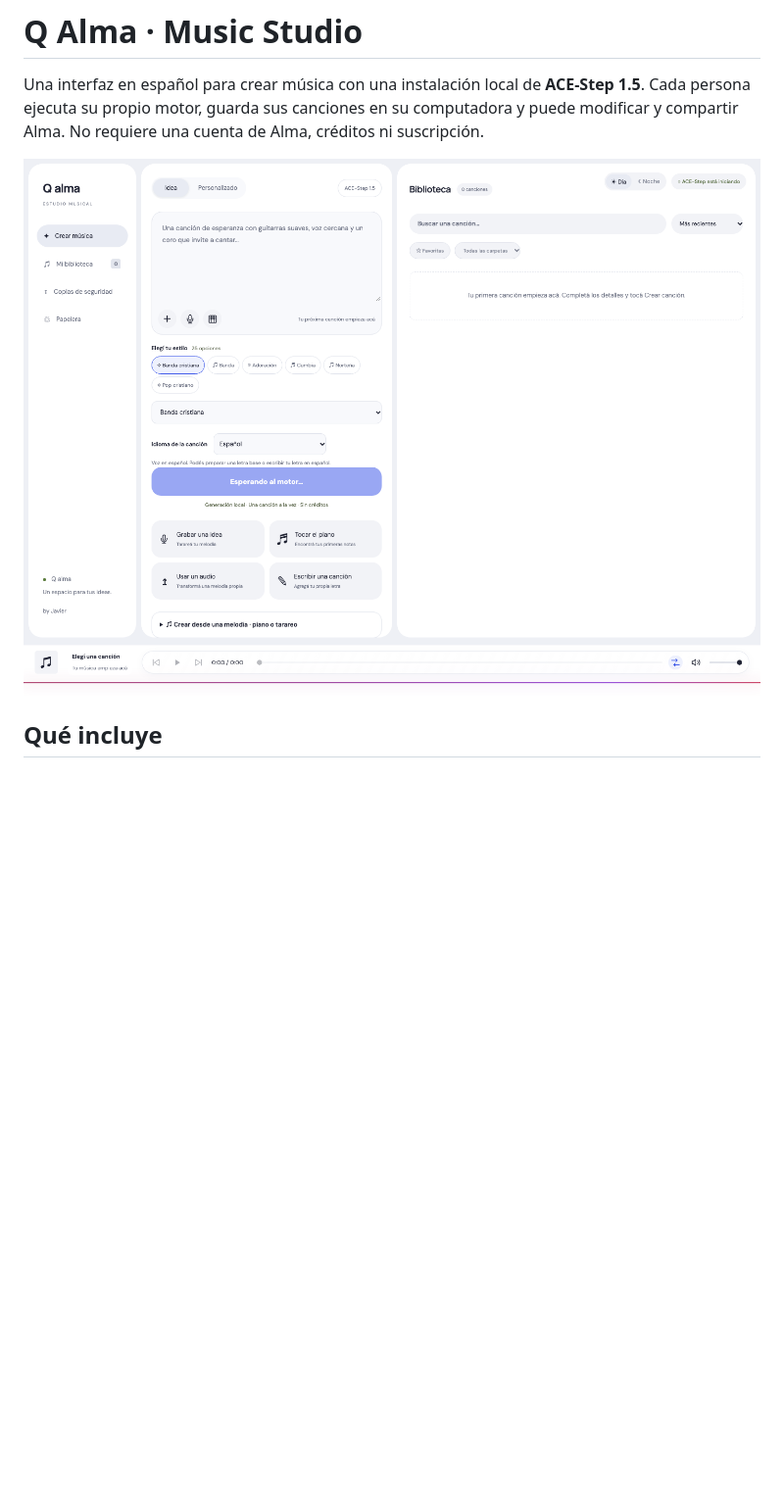
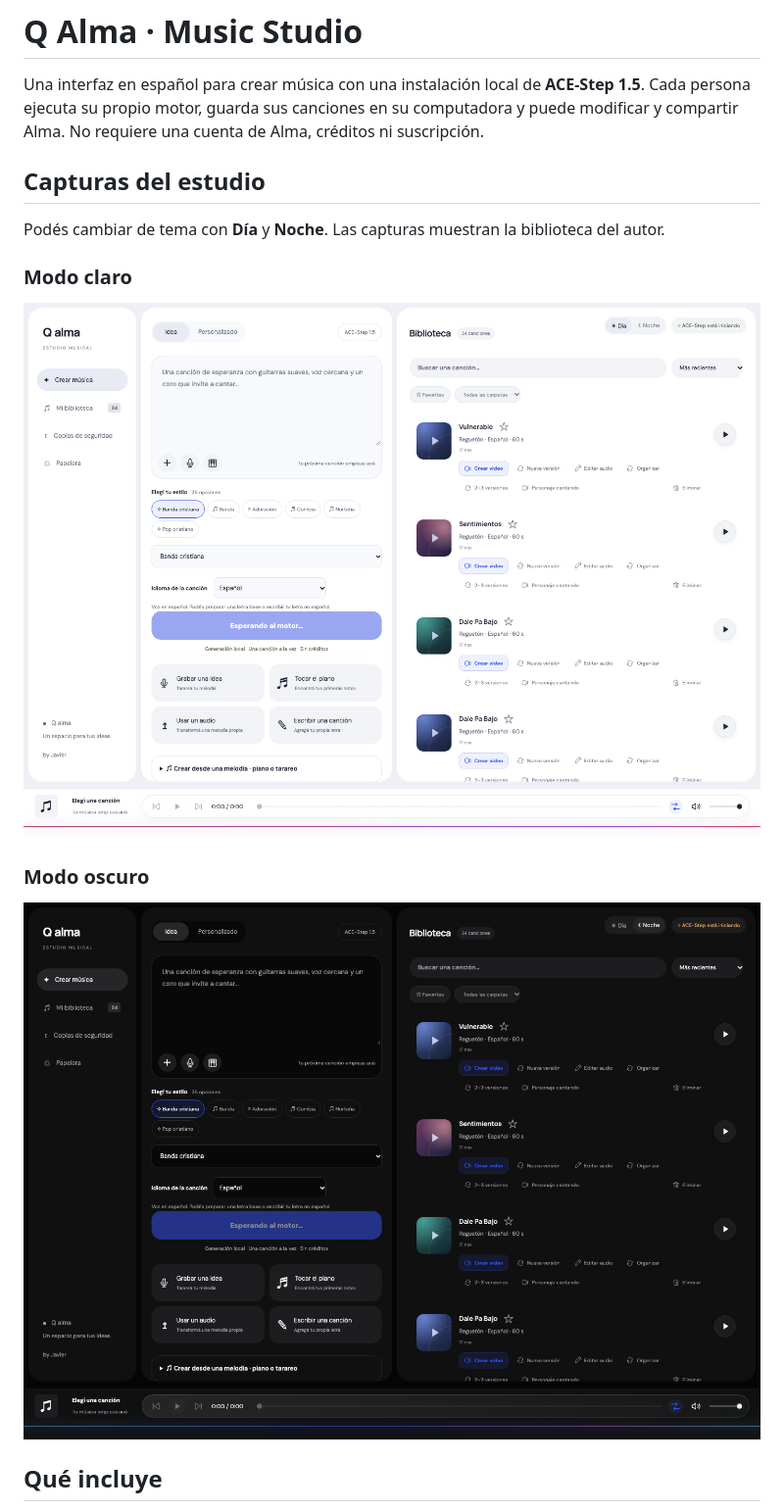
Before and after one commit to gjagomez/music-studio, a Markdown page: README.md, the part around the change. Shown at 98% size. GitHub-like rendering; pictures changed too: docs/alma-claro.png (added), docs/alma-estudio.png (deleted), docs/alma-oscuro.png (added); blank space fills up the shorter version.

Commit message:
Mostrar los modos claro y oscuro con canciones en el README

```diff
--- a/README.md
+++ b/README.md
@@ -4,7 +4,17 @@ Una interfaz en español para crear música con una instalación local de **ACE-
 Cada persona ejecuta su propio motor, guarda sus canciones en su computadora y puede modificar
 y compartir Alma. No requiere una cuenta de Alma, créditos ni suscripción.
 
-![Interfaz de Alma con el formulario para crear una canción](docs/alma-estudio.png)
+## Capturas del estudio
+
+Podés cambiar de tema con **Día** y **Noche**. Las capturas muestran la biblioteca del autor.
+
+### Modo claro
+
+![Q Alma en modo claro con las canciones del autor en la biblioteca](docs/alma-claro.png)
+
+### Modo oscuro
+
+![Q Alma en modo oscuro con las canciones del autor en la biblioteca](docs/alma-oscuro.png)
 
 ## Qué incluye
 
```
